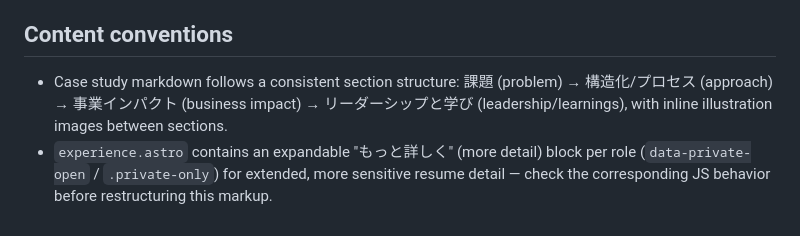
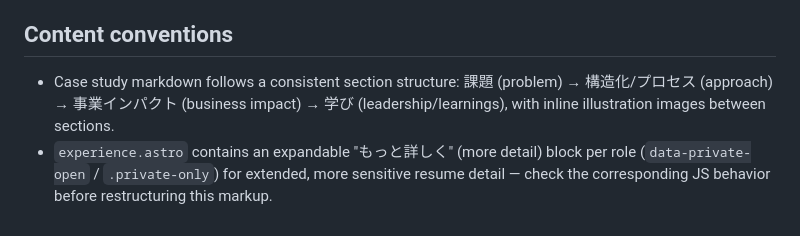
Before and after one commit to akinening/log, a Markdown page: CLAUDE.md, the part around the change. Drawn GitHub-style.

Commit message:
学び、に変更

```diff
--- a/CLAUDE.md
+++ b/CLAUDE.md
@@ -28,5 +28,5 @@ There is no test suite or linter configured. CI (`.github/workflows/html.yml`) r
 
 ## Content conventions
 
-- Case study markdown follows a consistent section structure: 課題 (problem) → 構造化/プロセス (approach) → 事業インパクト (business impact) → リーダーシップと学び (leadership/learnings), with inline illustration images between sections.
+- Case study markdown follows a consistent section structure: 課題 (problem) → 構造化/プロセス (approach) → 事業インパクト (business impact) → 学び (leadership/learnings), with inline illustration images between sections.
 - `experience.astro` contains an expandable "もっと詳しく" (more detail) block per role (`data-private-open` / `.private-only`) for extended, more sensitive resume detail — check the corresponding JS behavior before restructuring this markup.
```
Also changed, not shown: 1 other file.
